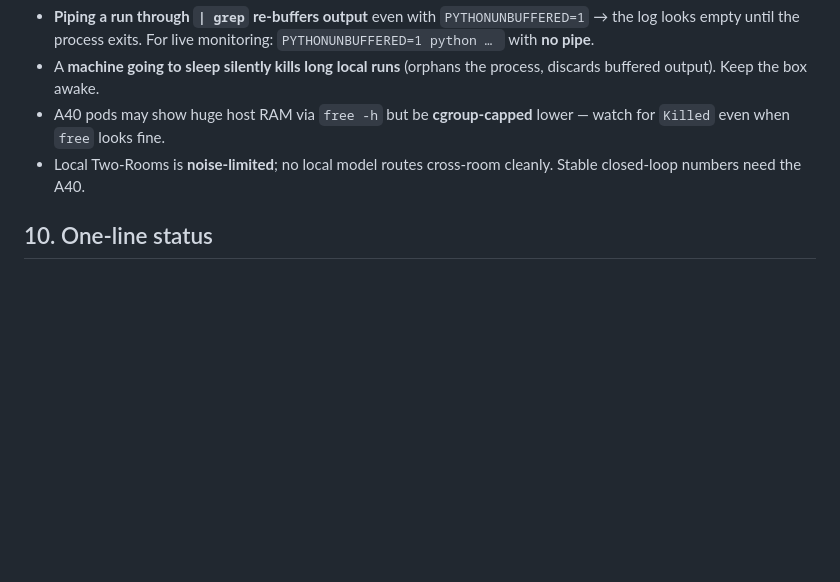
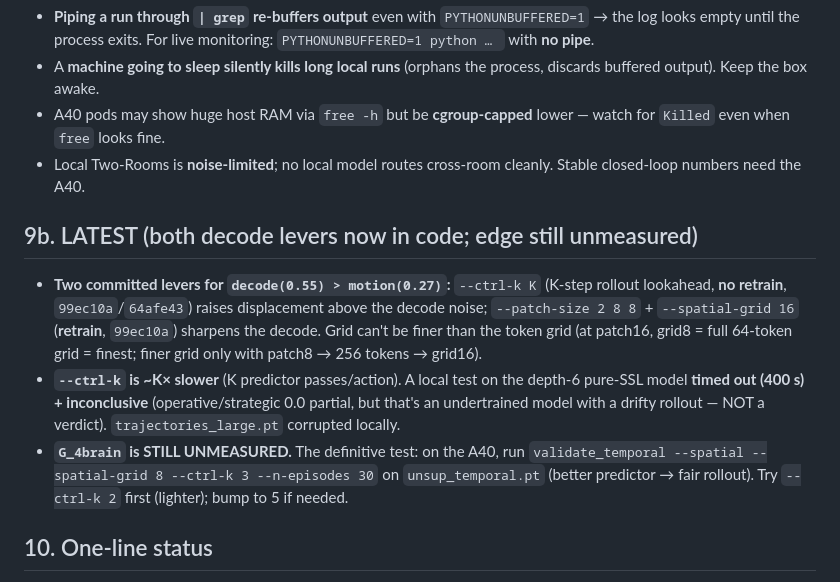
Before and after one commit to 4qdrai/ALPS-4B, a Markdown page: docs/PROJECT_HANDOFF.md, the part around the change. Rendered like a GitHub page; blank space fills up the shorter version.

Commit message:
handoff: ctrl-k + patch-size levers committed; local ctrl-k test inconclusive (timeout); G_4brain still unmeasured -> test on A40

```diff
--- a/docs/PROJECT_HANDOFF.md
+++ b/docs/PROJECT_HANDOFF.md
@@ -102,5 +102,10 @@ Toy testbed = **Two-Rooms** (128×128, an agent/dot navigates between rooms thro
 - A40 pods may show huge host RAM via `free -h` but be **cgroup-capped** lower — watch for `Killed` even when `free` looks fine.
 - Local Two-Rooms is **noise-limited**; no local model routes cross-room cleanly. Stable closed-loop numbers need the A40.
 
+## 9b. LATEST (both decode levers now in code; edge still unmeasured)
+- **Two committed levers for `decode(0.55) > motion(0.27)`:** `--ctrl-k K` (K-step rollout lookahead, **no retrain**, `99ec10a`/`64afe43`) raises displacement above the decode noise; `--patch-size 2 8 8` + `--spatial-grid 16` (**retrain**, `99ec10a`) sharpens the decode. Grid can't be finer than the token grid (at patch16, grid8 = full 64-token grid = finest; finer grid only with patch8 → 256 tokens → grid16).
+- **`--ctrl-k` is ~K× slower** (K predictor passes/action). A local test on the depth-6 pure-SSL model **timed out (400 s) + inconclusive** (operative/strategic 0.0 partial, but that's an undertrained model with a drifty rollout — NOT a verdict). `trajectories_large.pt` corrupted locally.
+- **`G_4brain` is STILL UNMEASURED.** The definitive test: on the A40, run `validate_temporal --spatial --spatial-grid 8 --ctrl-k 3 --n-episodes 30` on `unsup_temporal.pt` (better predictor → fair rollout). Try `--ctrl-k 2` first (lighter); bump to 5 if needed.
+
 ## 10. One-line status
 *Representation under pure SSL is solved via the spatial readout (position recoverable, G1_spatial 0.584 vs random 3.6). The closed-loop hierarchy edge is still open — decode precision (0.58) is resolution-capped above the per-step motion (0.27), so control likely won't route until we either (a) sharpen the decode with finer patches, and/or (b) use a larger-displacement control. The immediate next action is to read `G_4brain` on the saved A40 model (cheap, model already trained) to decide which.*
```
